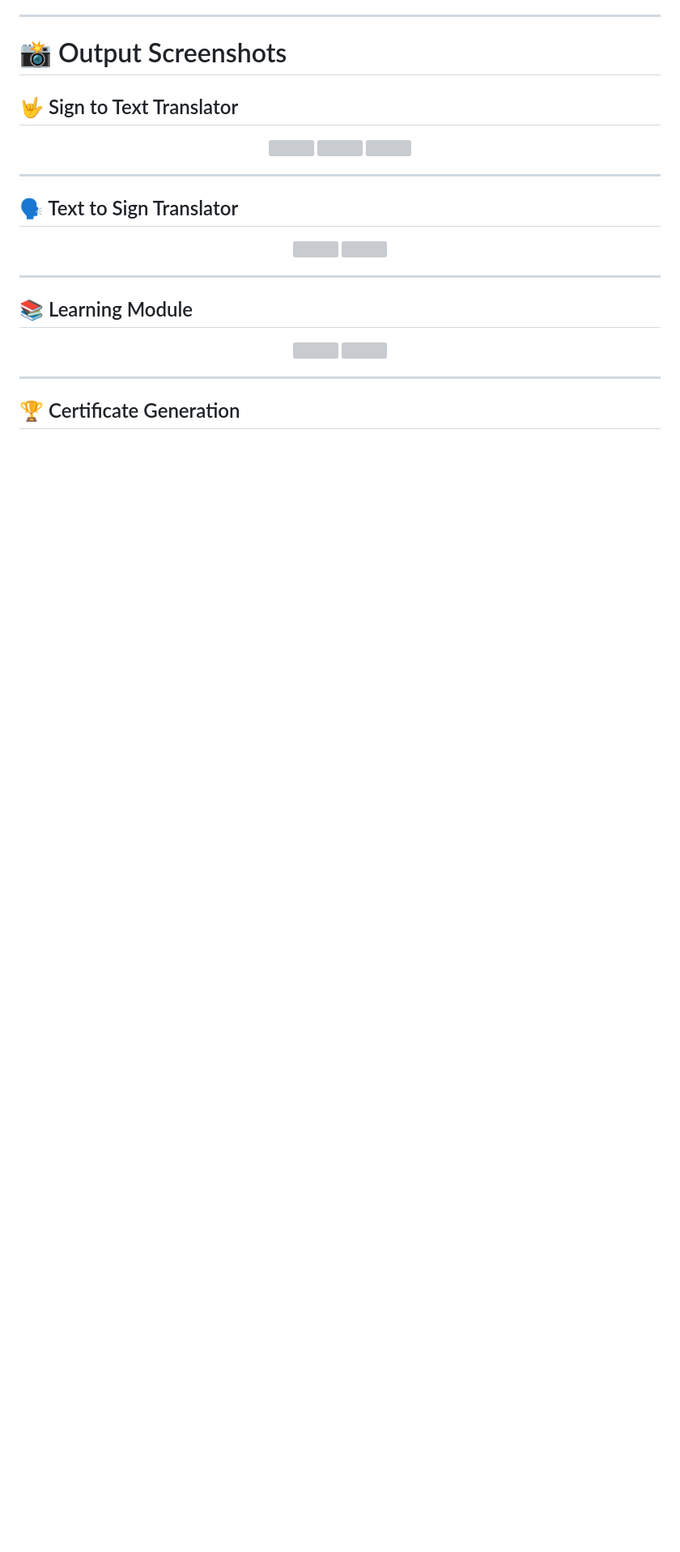
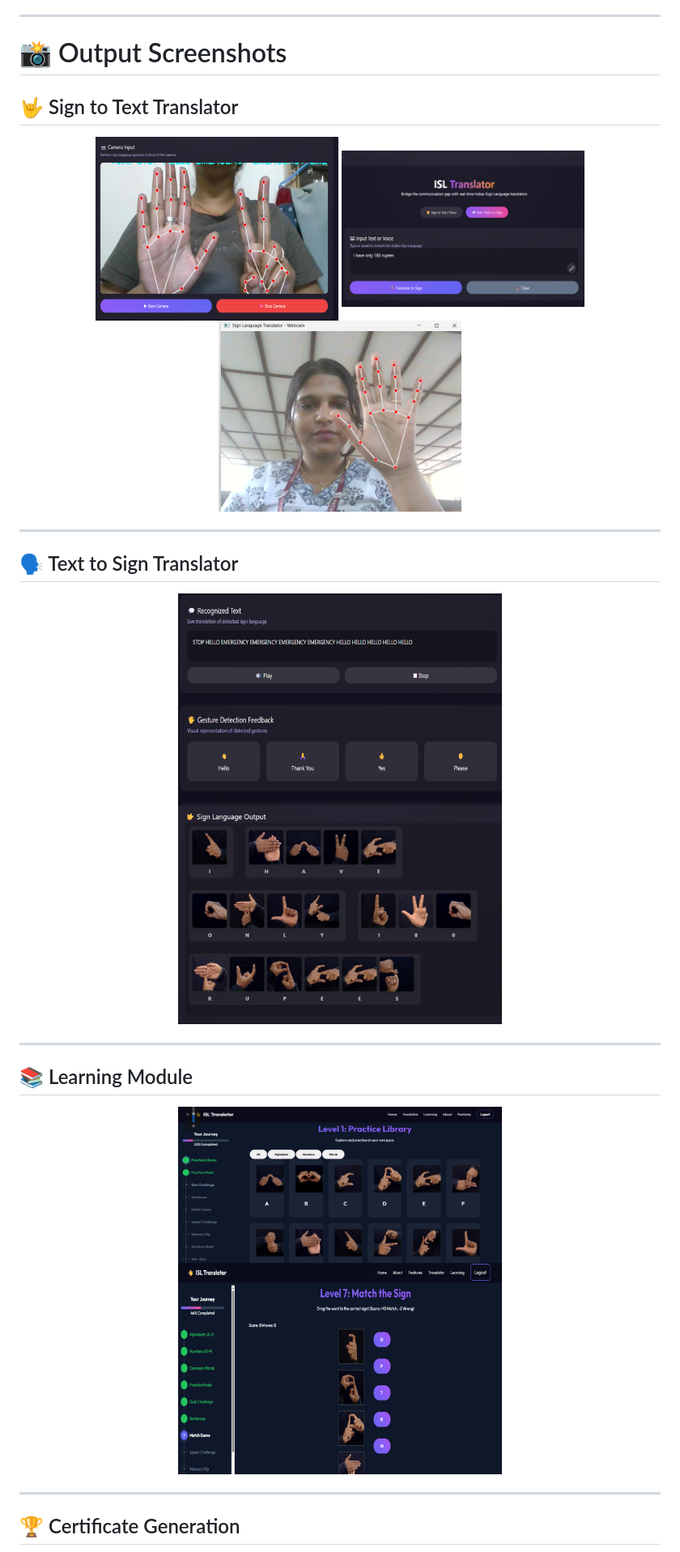
Before and after one commit to sivapriyatech123/AIML-ISL, a Markdown page: README.md, the part around one of its changes. Shown at 81% size. Rendered like a GitHub page; blank space fills up the shorter version; grey boxes are pictures that could not be loaded.

```diff
--- a/README.md
+++ b/README.md
@@ -108,9 +108,9 @@ The system uses **MobileNetV2 CNN** for gesture classification.
 ## 🤟 Sign to Text Translator
 
 <p align="center">
-  <img src="images/sign-translator1.png" width="300">
-  <img src="images/sign-translator2.png" width="300">
-  <img src="images/sign-translator3.png" width="300">
+  <img src="./images/Sign%20Translator.png" width="300">
+  <img src="./images/Sign%20Translator2.png" width="300">
+  <img src="./images/Sign%20Translator3.png" width="300">
 </p>
 
 ---
@@ -118,8 +118,8 @@ The system uses **MobileNetV2 CNN** for gesture classification.
 ## 🗣️ Text to Sign Translator
 
 <p align="center">
-  <img src="images/text-translator1.png" width="400">
-  <img src="images/text-translator2.png" width="400">
+  <img src="./images/Text%20Translator.png" width="400">
+  <img src="./images/Text%20Translator2.png" width="400">
 </p>
 
 ---
@@ -127,8 +127,8 @@ The system uses **MobileNetV2 CNN** for gesture classification.
 ## 📚 Learning Module
 
 <p align="center">
-  <img src="images/learning.png" width="400">
-  <img src="images/learning2.png" width="400">
+  <img src="./images/Learning.png" width="400">
+  <img src="./images/Learning2.png" width="400">
 </p>
 
 ---
```
Also changed, not shown: other parts of README.md (+1 -1 lines).
